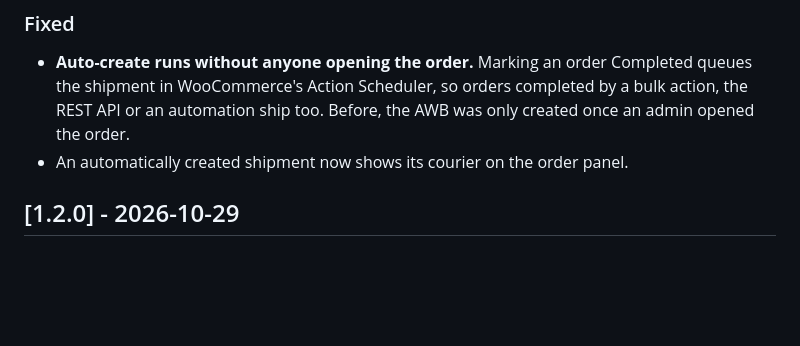
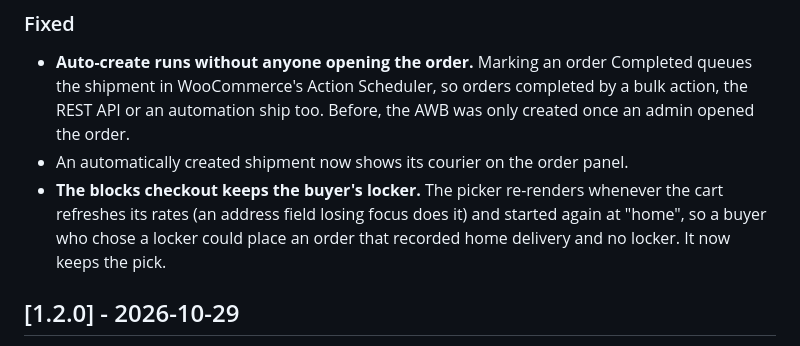
Before and after one commit to livraria-labs/livraria_wordpress_plugin, a Markdown page: CHANGELOG.md, the part around the change. GitHub-like rendering; blank space fills up the shorter version.

```diff
--- a/CHANGELOG.md
+++ b/CHANGELOG.md
@@ -13,6 +13,7 @@ and this project adheres to [Semantic Versioning](https://semver.org/spec/v2.0.0
 ### Fixed
 - **Auto-create runs without anyone opening the order.** Marking an order Completed queues the shipment in WooCommerce's Action Scheduler, so orders completed by a bulk action, the REST API or an automation ship too. Before, the AWB was only created once an admin opened the order.
 - An automatically created shipment now shows its courier on the order panel.
+- **The blocks checkout keeps the buyer's locker.** The picker re-renders whenever the cart refreshes its rates (an address field losing focus does it) and started again at "home", so a buyer who chose a locker could place an order that recorded home delivery and no locker. It now keeps the pick.
 
 ## [1.2.0] - 2026-10-29
 
```
Also changed, not shown: docs/GHID-INSTALARE.md (+8 -0 lines), docs/images/09-lockere-checkout.png (added), 1 other file.
